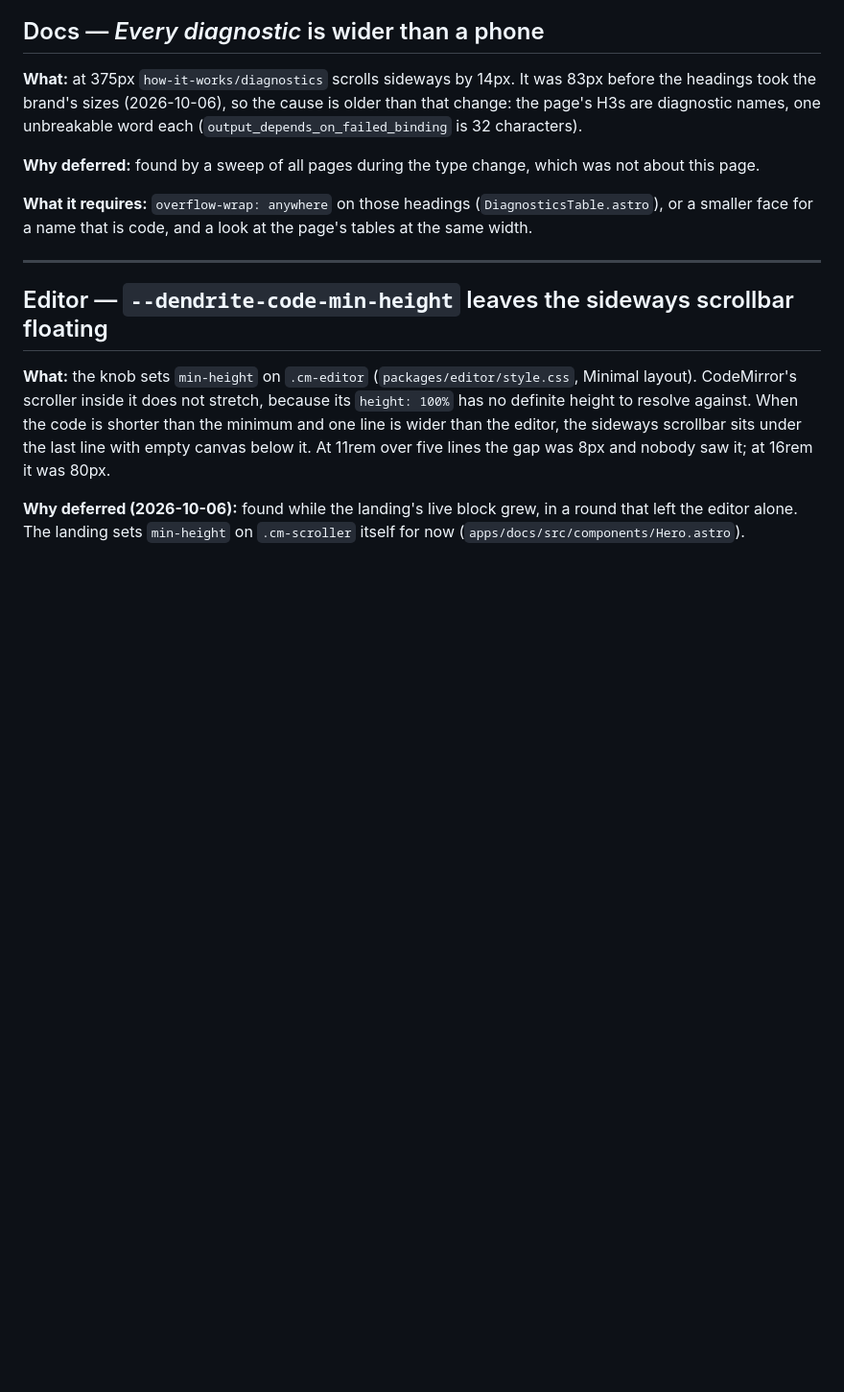
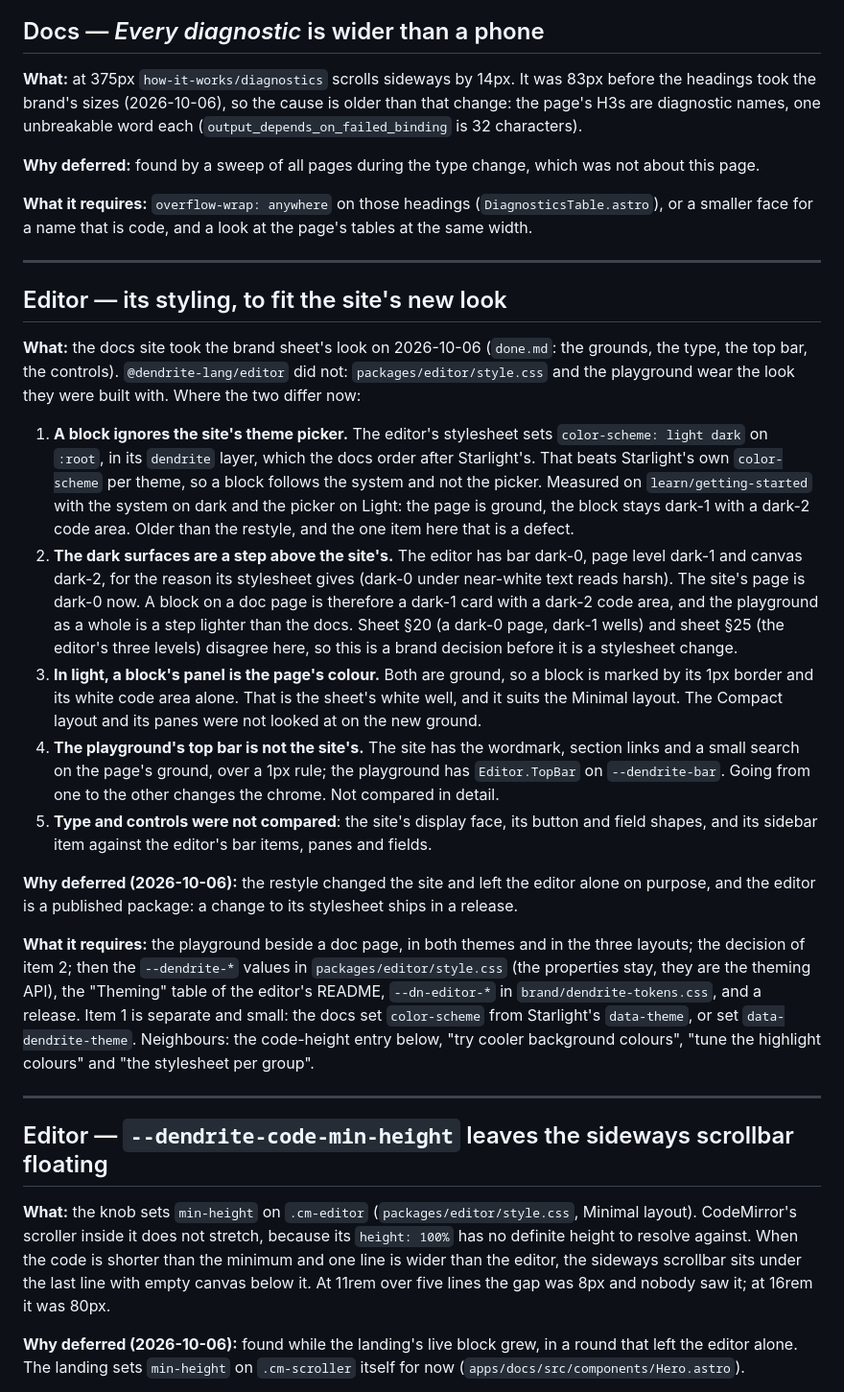
Before and after one commit to IJIJI/Dendrite, a Markdown page: .docs/backlog.md, the part around the change. Shown at 96% size. Rendered like a GitHub page; blank space fills up the shorter version.

Commit message:
docs: a backlog entry for the editor's styling, to fit the site's new look

```diff
--- a/.docs/backlog.md
+++ b/.docs/backlog.md
@@ -455,6 +455,48 @@ this page.
 
 **What it requires:** `overflow-wrap: anywhere` on those headings (`DiagnosticsTable.astro`), or
 a smaller face for a name that is code, and a look at the page's tables at the same width.
+
+---
+
+## Editor — its styling, to fit the site's new look
+
+**What:** the docs site took the brand sheet's look on 2026-10-06 (`done.md`: the grounds, the
+type, the top bar, the controls). `@dendrite-lang/editor` did not: `packages/editor/style.css`
+and the playground wear the look they were built with. Where the two differ now:
+
+1. **A block ignores the site's theme picker.** The editor's stylesheet sets
+   `color-scheme: light dark` on `:root`, in its `dendrite` layer, which the docs order after
+   Starlight's. That beats Starlight's own `color-scheme` per theme, so a block follows the
+   system and not the picker. Measured on `learn/getting-started` with the system on dark and
+   the picker on Light: the page is ground, the block stays dark-1 with a dark-2 code area.
+   Older than the restyle, and the one item here that is a defect.
+2. **The dark surfaces are a step above the site's.** The editor has bar dark-0, page level
+   dark-1 and canvas dark-2, for the reason its stylesheet gives (dark-0 under near-white text
+   reads harsh). The site's page is dark-0 now. A block on a doc page is therefore a dark-1
+   card with a dark-2 code area, and the playground as a whole is a step lighter than the
+   docs. Sheet §20 (a dark-0 page, dark-1 wells) and sheet §25 (the editor's three levels)
+   disagree here, so this is a brand decision before it is a stylesheet change.
+3. **In light, a block's panel is the page's colour.** Both are ground, so a block is marked
+   by its 1px border and its white code area alone. That is the sheet's white well, and it
+   suits the Minimal layout. The Compact layout and its panes were not looked at on the new
+   ground.
+4. **The playground's top bar is not the site's.** The site has the wordmark, section links
+   and a small search on the page's ground, over a 1px rule; the playground has
+   `Editor.TopBar` on `--dendrite-bar`. Going from one to the other changes the chrome. Not
+   compared in detail.
+5. **Type and controls were not compared**: the site's display face, its button and field
+   shapes, and its sidebar item against the editor's bar items, panes and fields.
+
+**Why deferred (2026-10-06):** the restyle changed the site and left the editor alone on
+purpose, and the editor is a published package: a change to its stylesheet ships in a release.
+
+**What it requires:** the playground beside a doc page, in both themes and in the three
+layouts; the decision of item 2; then the `--dendrite-*` values in `packages/editor/style.css`
+(the properties stay, they are the theming API), the "Theming" table of the editor's README,
+`--dn-editor-*` in `brand/dendrite-tokens.css`, and a release. Item 1 is separate and small:
+the docs set `color-scheme` from Starlight's `data-theme`, or set `data-dendrite-theme`.
+Neighbours: the code-height entry below, "try cooler background colours", "tune the highlight
+colours" and "the stylesheet per group".
 
 ---
 
```
